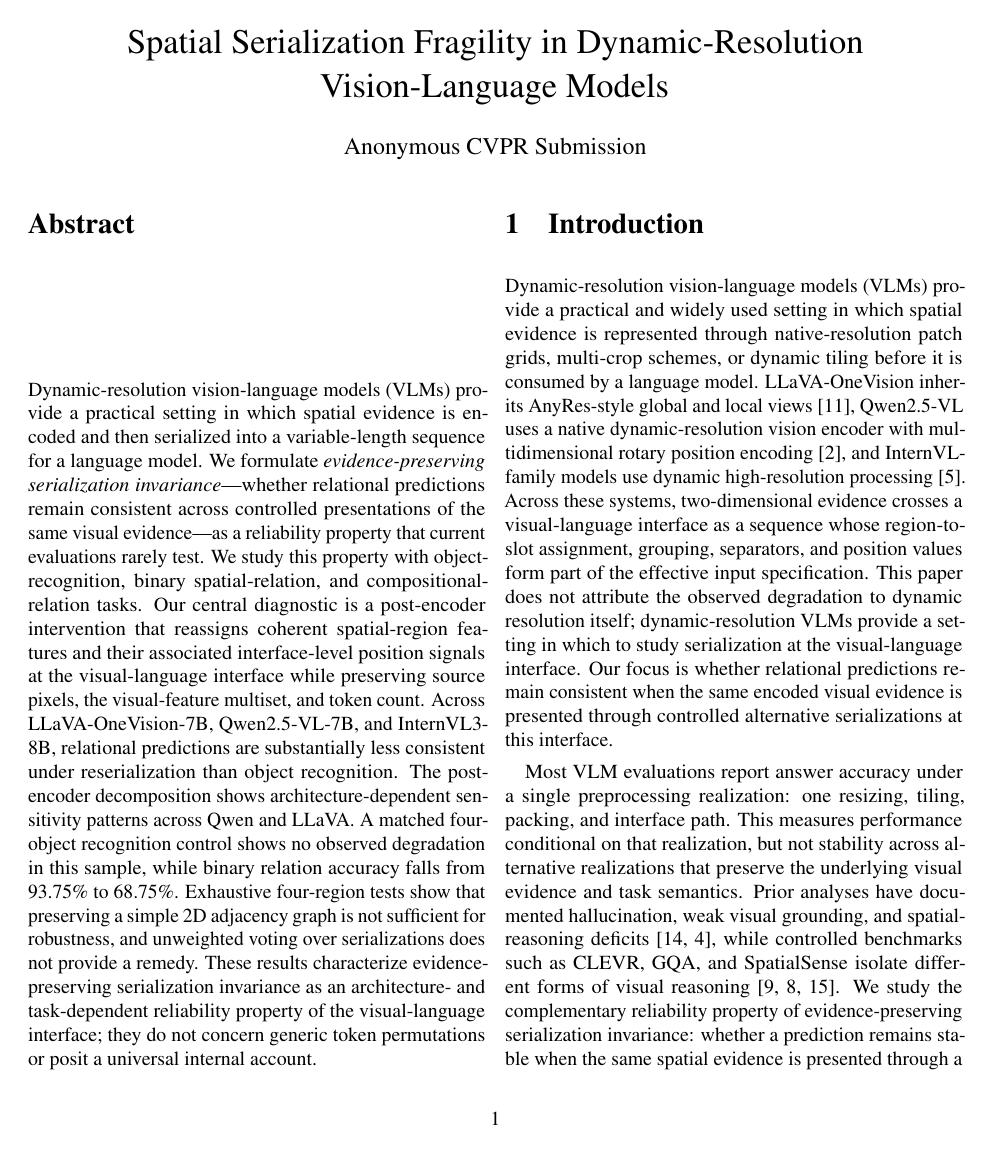
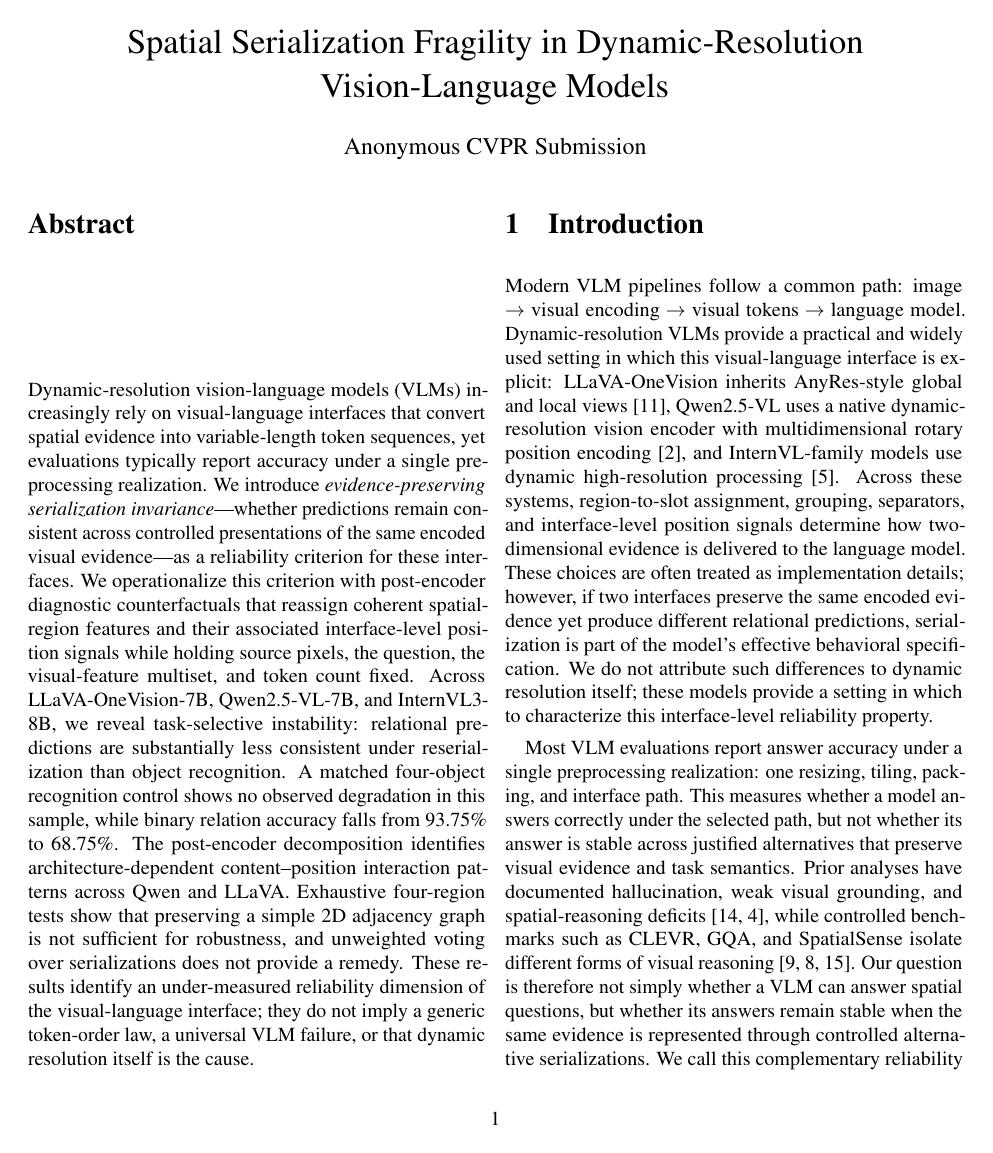
Before and after one commit to Unknown-paper/VLM-CVpaper, a LaTeX paper (paper/main.tex): page 1 of 11. Compiled offline with pdfLaTeX; a LaTeX package or settings file that is missing is left out.

Commit message:
Strengthen visual-interface reliability framing

```diff
--- a/paper/main.tex
+++ b/paper/main.tex
@@ -26,29 +26,29 @@
 \maketitle
 
 \begin{abstract}
-Dynamic-resolution vision-language models (VLMs) provide a practical setting in which spatial evidence is encoded and then serialized into a variable-length sequence for a language model.
-We formulate \emph{evidence-preserving serialization invariance}---whether relational predictions remain consistent across controlled presentations of the same visual evidence---as a reliability property that current evaluations rarely test.
-We study this property with object-recognition, binary spatial-relation, and compositional-relation tasks.
-Our central diagnostic is a post-encoder intervention that reassigns coherent spatial-region features and their associated interface-level position signals at the visual-language interface while preserving source pixels, the visual-feature multiset, and token count.
-Across LLaVA-OneVision-7B, Qwen2.5-VL-7B, and InternVL3-8B, relational predictions are substantially less consistent under reserialization than object recognition.
-The post-encoder decomposition shows architecture-dependent sensitivity patterns across Qwen and LLaVA.
+Dynamic-resolution vision-language models (VLMs) increasingly rely on visual-language interfaces that convert spatial evidence into variable-length token sequences, yet evaluations typically report accuracy under a single preprocessing realization.
+We introduce \emph{evidence-preserving serialization invariance}---whether predictions remain consistent across controlled presentations of the same encoded visual evidence---as a reliability criterion for these interfaces.
+We operationalize this criterion with post-encoder diagnostic counterfactuals that reassign coherent spatial-region features and their associated interface-level position signals while holding source pixels, the question, the visual-feature multiset, and token count fixed.
+Across LLaVA-OneVision-7B, Qwen2.5-VL-7B, and InternVL3-8B, we reveal task-selective instability: relational predictions are substantially less consistent under reserialization than object recognition.
 A matched four-object recognition control shows no observed degradation in this sample, while binary relation accuracy falls from 93.75\% to 68.75\%.
+The post-encoder decomposition identifies architecture-dependent content--position interaction patterns across Qwen and LLaVA.
 Exhaustive four-region tests show that preserving a simple 2D adjacency graph is not sufficient for robustness, and unweighted voting over serializations does not provide a remedy.
-These results characterize evidence-preserving serialization invariance as an architecture- and task-dependent reliability property of the visual-language interface; they do not concern generic token permutations or posit a universal internal account.
+These results identify an under-measured reliability dimension of the visual-language interface; they do not imply a generic token-order law, a universal VLM failure, or that dynamic resolution itself is the cause.
 \end{abstract}
 
 \section{Introduction}
 
-Dynamic-resolution vision-language models (VLMs) provide a practical and widely used setting in which spatial evidence is represented through native-resolution patch grids, multi-crop schemes, or dynamic tiling before it is consumed by a language model.
-LLaVA-OneVision inherits AnyRes-style global and local views~\cite{li2024llavaonevision}, Qwen2.5-VL uses a native dynamic-resolution vision encoder with multidimensional rotary position encoding~\cite{bai2025qwen25vl}, and InternVL-family models use dynamic high-resolution processing~\cite{chen2024internvl}.
-Across these systems, two-dimensional evidence crosses a visual-language interface as a sequence whose region-to-slot assignment, grouping, separators, and position values form part of the effective input specification.
-This paper does not attribute the observed degradation to dynamic resolution itself; dynamic-resolution VLMs provide a setting in which to study serialization at the visual-language interface.
-Our focus is whether relational predictions remain consistent when the same encoded visual evidence is presented through controlled alternative serializations at this interface.
+Modern VLM pipelines follow a common path: image $\rightarrow$ visual encoding $\rightarrow$ visual tokens $\rightarrow$ language model.
+Dynamic-resolution VLMs provide a practical and widely used setting in which this visual-language interface is explicit: LLaVA-OneVision inherits AnyRes-style global and local views~\cite{li2024llavaonevision}, Qwen2.5-VL uses a native dynamic-resolution vision encoder with multidimensional rotary position encoding~\cite{bai2025qwen25vl}, and InternVL-family models use dynamic high-resolution processing~\cite{chen2024internvl}.
+Across these systems, region-to-slot assignment, grouping, separators, and interface-level position signals determine how two-dimensional evidence is delivered to the language model.
+These choices are often treated as implementation details; however, if two interfaces preserve the same encoded evidence yet produce different relational predictions, serialization is part of the model's effective behavioral specification.
+We do not attribute such differences to dynamic resolution itself; these models provide a setting in which to characterize this interface-level reliability property.
 
 Most VLM evaluations report answer accuracy under a single preprocessing realization: one resizing, tiling, packing, and interface path.
-This measures performance conditional on that realization, but not stability across alternative realizations that preserve the underlying visual evidence and task semantics.
+This measures whether a model answers correctly under the selected path, but not whether its answer is stable across justified alternatives that preserve visual evidence and task semantics.
 Prior analyses have documented hallucination, weak visual grounding, and spatial-reasoning deficits~\cite{tong2024eyes,chen2024spatialvlm}, while controlled benchmarks such as CLEVR, GQA, and SpatialSense isolate different forms of visual reasoning~\cite{johnson2017clevr,hudson2019gqa,yang2019spatialsense}.
-We study the complementary reliability property of evidence-preserving serialization invariance: whether a prediction remains stable when the same spatial evidence is presented through a different, controlled interface representation.
+Our question is therefore not simply whether a VLM can answer spatial questions, but whether its answers remain stable when the same evidence is represented through controlled alternative serializations.
+We call this complementary reliability property \emph{evidence-preserving serialization invariance}.
 The object of study is not generic token-permutation sensitivity: arbitrary edits to a language sequence can change its meaning.
 The relevant comparison instead preserves the image evidence and task semantics while varying specified interface variables; ordinary crop-order tests cannot isolate these variables from changes in pixels, encoder computation, token count, or position information.
 
```
Also changed, not shown: paper/main.tex (24 more changed lines).
